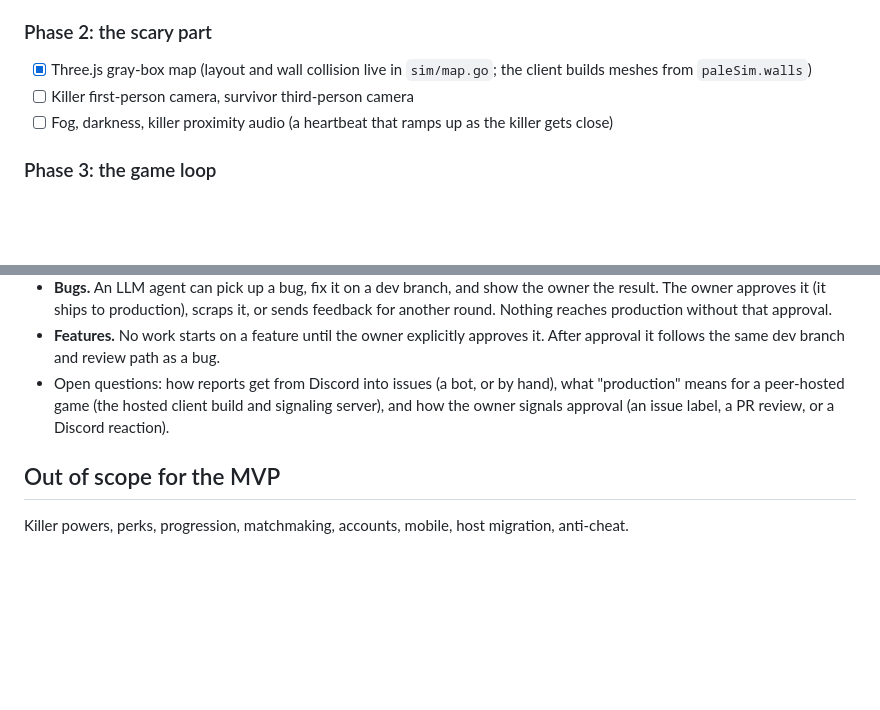
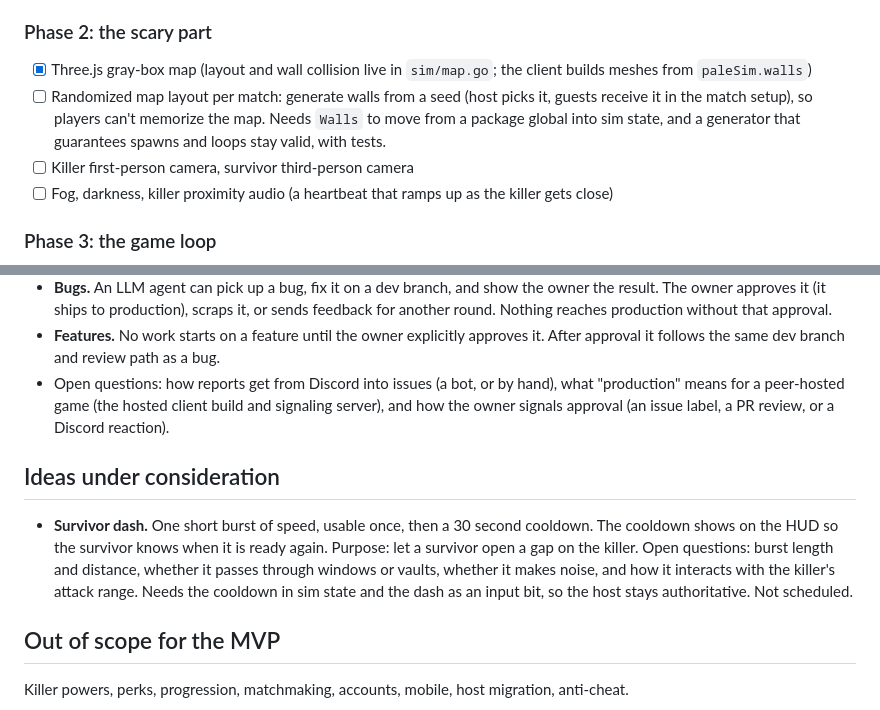
Before and after one commit to Rani-Codes/pale-hours, a Markdown page: SPEC.md, 2 parts joined by grey strips. GitHub-like rendering; blank space fills up the shorter version.

Commit message:
SPEC: randomized layout item and survivor dash idea
Co-Authored-By: Claude Sonnet 5.5 <noreply@anthropic.com>

```diff
--- a/SPEC.md
+++ b/SPEC.md
@@ -67,6 +67,7 @@ Phases run in order, each as fast as the work allows. They are not calendar week
 
 ### Phase 2: the scary part
 - [x] Three.js gray-box map (layout and wall collision live in `sim/map.go`; the client builds meshes from `paleSim.walls`)
+- [ ] Randomized map layout per match: generate walls from a seed (host picks it, guests receive it in the match setup), so players can't memorize the map. Needs `Walls` to move from a package global into sim state, and a generator that guarantees spawns and loops stay valid, with tests.
 - [ ] Killer first-person camera, survivor third-person camera
 - [ ] Fog, darkness, killer proximity audio (a heartbeat that ramps up as the killer gets close)
 
@@ -92,6 +93,10 @@ Not part of the MVP. Set this up once the game is playable by others.
 - **Features.** No work starts on a feature until the owner explicitly approves it. After approval it follows the same dev branch and review path as a bug.
 - Open questions: how reports get from Discord into issues (a bot, or by hand), what "production" means for a peer-hosted game (the hosted client build and signaling server), and how the owner signals approval (an issue label, a PR review, or a Discord reaction).
 
+## Ideas under consideration
+
+- **Survivor dash.** One short burst of speed, usable once, then a 30 second cooldown. The cooldown shows on the HUD so the survivor knows when it is ready again. Purpose: let a survivor open a gap on the killer. Open questions: burst length and distance, whether it passes through windows or vaults, whether it makes noise, and how it interacts with the killer's attack range. Needs the cooldown in sim state and the dash as an input bit, so the host stays authoritative. Not scheduled.
+
 ## Out of scope for the MVP
 
 Killer powers, perks, progression, matchmaking, accounts, mobile, host migration, anti-cheat.
```
